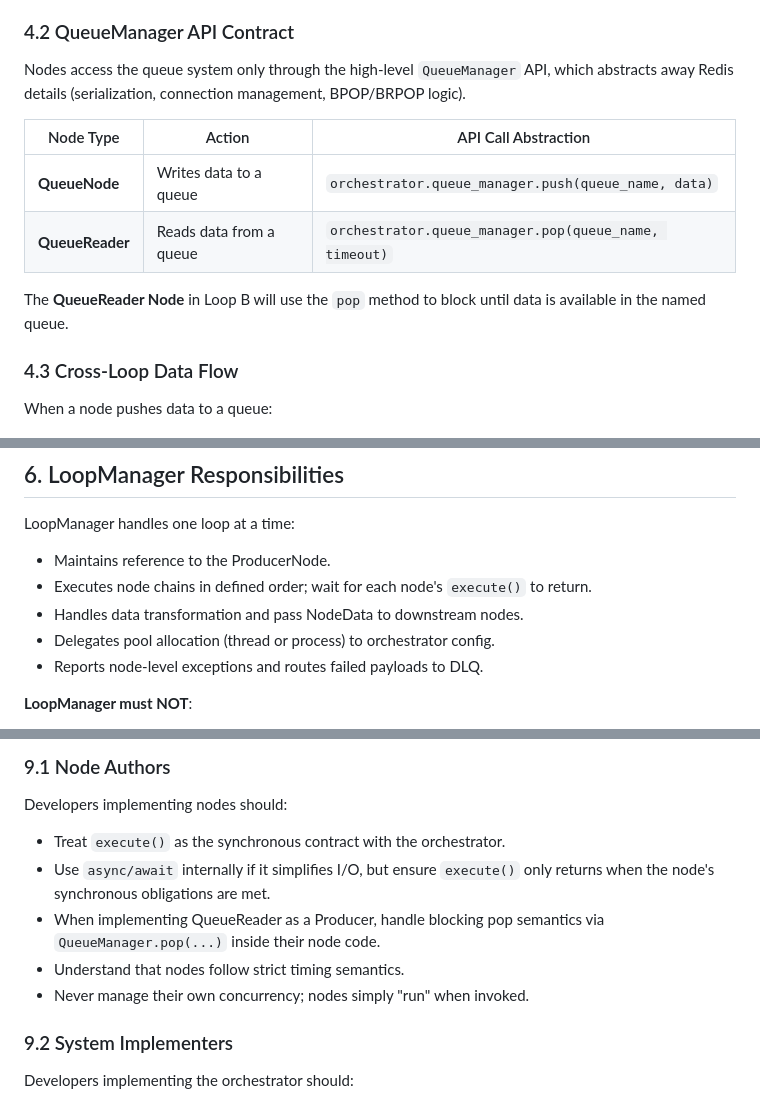
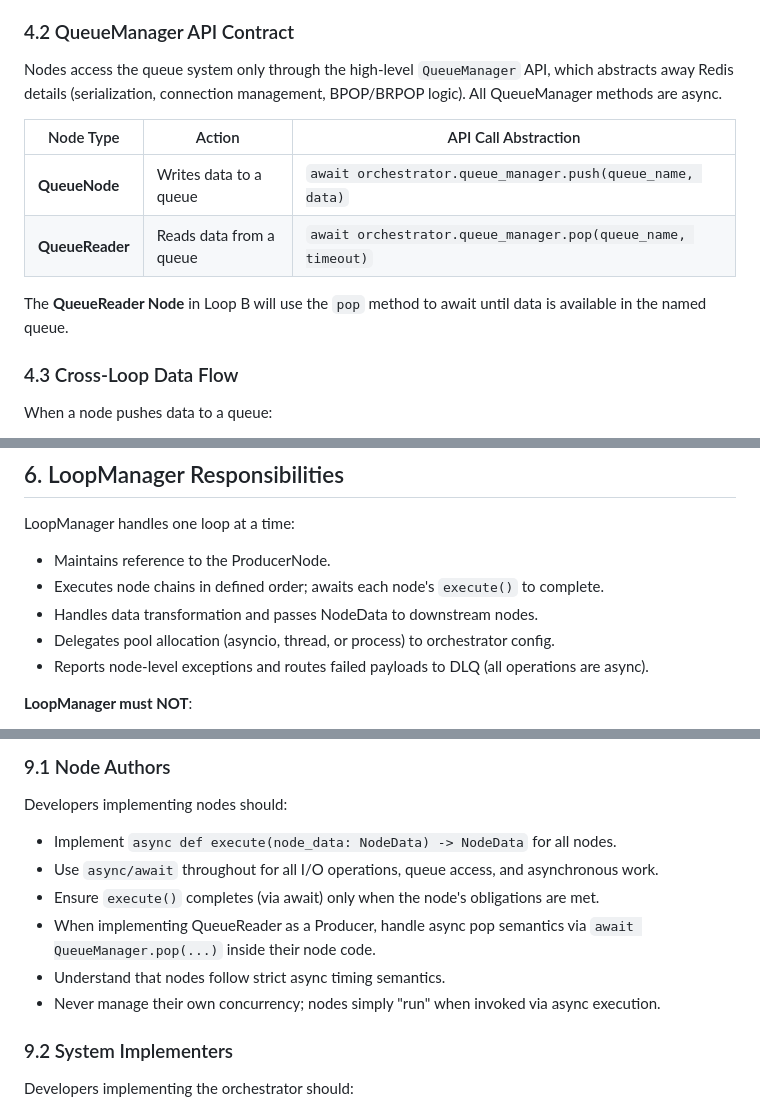
Before and after one commit to Roshan-yadav-evil-genius/Node-Based-Workflow-Orchestartor, a Markdown page: NewDesign/requirements.md, 3 parts joined by grey strips. Drawn GitHub-style.

```diff
--- a/NewDesign/requirements.md
+++ b/NewDesign/requirements.md
@@ -136,14 +139,14 @@ Cross-loop data flow is achieved through an abstracted `QueueManager` API, which
 
 ### 4.2 QueueManager API Contract
 
-Nodes access the queue system only through the high-level `QueueManager` API, which abstracts away Redis details (serialization, connection management, BPOP/BRPOP logic).
+Nodes access the queue system only through the high-level `QueueManager` API, which abstracts away Redis details (serialization, connection management, BPOP/BRPOP logic). All QueueManager methods are async.
 
 | Node Type | Action | API Call Abstraction |
 |-----------|--------|---------------------|
-| **QueueNode** | Writes data to a queue | `orchestrator.queue_manager.push(queue_name, data)` |
-| **QueueReader** | Reads data from a queue | `orchestrator.queue_manager.pop(queue_name, timeout)` |
+| **QueueNode** | Writes data to a queue | `await orchestrator.queue_manager.push(queue_name, data)` |
+| **QueueReader** | Reads data from a queue | `await orchestrator.queue_manager.pop(queue_name, timeout)` |
 
-The **QueueReader Node** in Loop B will use the `pop` method to block until data is available in the named queue.
+The **QueueReader Node** in Loop B will use the `pop` method to await until data is available in the named queue.
 
 ### 4.3 Cross-Loop Data Flow
 
@@ -207,10 +210,10 @@ The orchestrator should expose:
 LoopManager handles one loop at a time:
 
 * Maintains reference to the ProducerNode.
-* Executes node chains in defined order; wait for each node's `execute()` to return.
-* Handles data transformation and pass NodeData to downstream nodes.
-* Delegates pool allocation (thread or process) to orchestrator config.
-* Reports node-level exceptions and routes failed payloads to DLQ.
+* Executes node chains in defined order; awaits each node's `execute()` to complete.
+* Handles data transformation and passes NodeData to downstream nodes.
+* Delegates pool allocation (asyncio, thread, or process) to orchestrator config.
+* Reports node-level exceptions and routes failed payloads to DLQ (all operations are async).
 
 **LoopManager must NOT**:
 
@@ -266,11 +269,12 @@ Fail-fast design to preserve throughput and isolate recurring bad payloads into
 
 Developers implementing nodes should:
 
-* Treat `execute()` as the synchronous contract with the orchestrator.
-* Use `async/await` internally if it simplifies I/O, but ensure `execute()` only returns when the node's synchronous obligations are met.
-* When implementing QueueReader as a Producer, handle blocking pop semantics via `QueueManager.pop(...)` inside their node code.
-* Understand that nodes follow strict timing semantics.
-* Never manage their own concurrency; nodes simply "run" when invoked.
+* Implement `async def execute(node_data: NodeData) -> NodeData` for all nodes.
+* Use `async/await` throughout for all I/O operations, queue access, and asynchronous work.
+* Ensure `execute()` completes (via await) only when the node's obligations are met.
+* When implementing QueueReader as a Producer, handle async pop semantics via `await QueueManager.pop(...)` inside their node code.
+* Understand that nodes follow strict async timing semantics.
+* Never manage their own concurrency; nodes simply "run" when invoked via async execution.
 
 ### 9.2 System Implementers
 
```
Also changed, not shown: other parts of NewDesign/requirements.md (+56 -51 lines).
